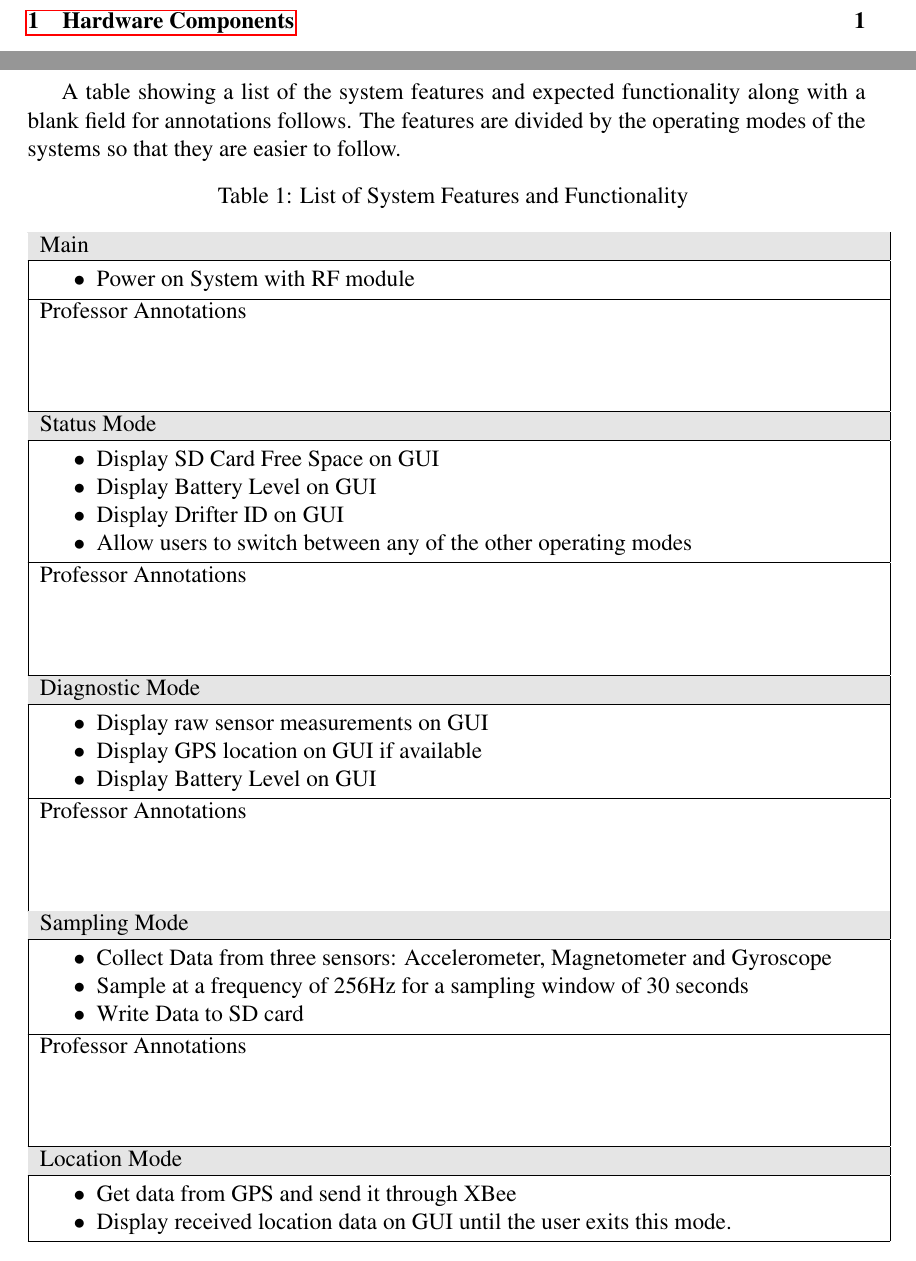
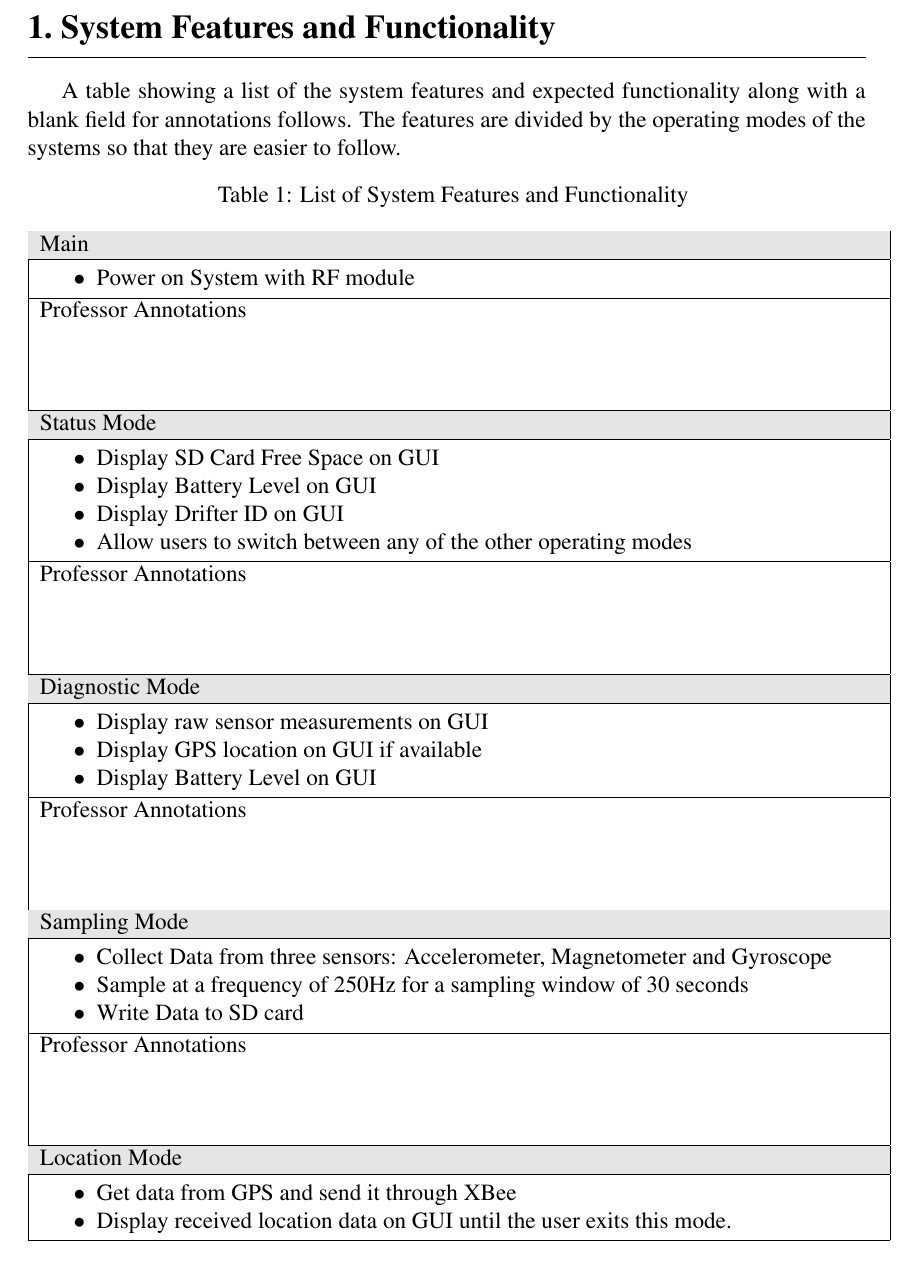
Before and after one commit to danysantiago/wave-sphere-reports, a LaTeX document (ProgressReport05/report.tex, which reads ProgressReport05/sec/deliverablesCompletion.tex): two parts of pages 2 and 3 of 4 before the commit and part of page 2 of 3 after it, the two joined at a grey line, cut at the place of the change. The pictures show the PDF file ProgressReport05/report.pdf that the author committed with the source.

Commit message:
Finished Progress Report 5

```diff
--- a/ProgressReport05/sec/deliverablesCompletion.tex
+++ b/ProgressReport05/sec/deliverablesCompletion.tex
@@ -1,4 +1,4 @@
-\section{Hardware Components}
+\section{System Features and Functionality}
 A table showing a list of the system features and expected functionality along with a blank field for annotations follows.  The features are divided by the operating modes of the systems so that they are easier to follow.
 
  \begin{longtable}{|p{\textwidth}|}
@@ -33,7 +33,7 @@ A table showing a list of the system features and expected functionality along w
 
 		\myth{Sampling Mode}
 		\item Collect Data from three sensors: Accelerometer, Magnetometer and Gyroscope
-		\item Sample at a frequency of 256Hz for a sampling window of 30 seconds
+		\item Sample at a frequency of 250Hz for a sampling window of 30 seconds
 		\item Write Data to SD card
 		\paf
 
```
Also changed, not shown: ProgressReport05/report.tex (+2 -2 lines), ProgressReport05/res/titlePage.tex (+1 -1 lines), ProgressReport05/report.pdf.
